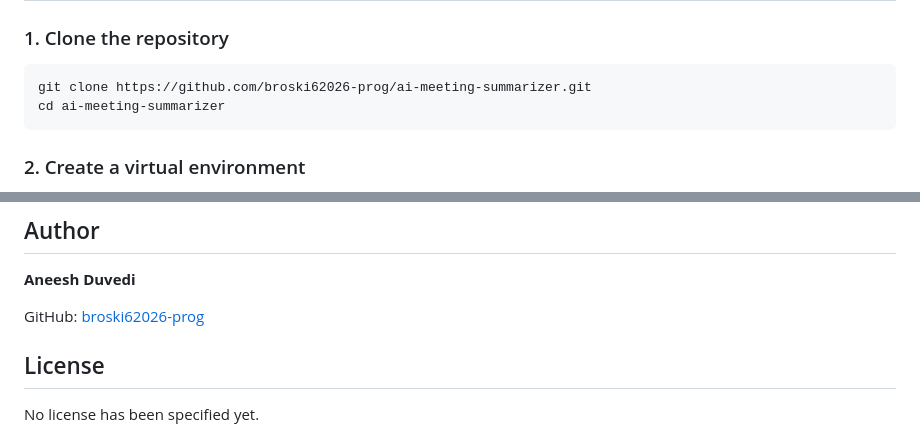
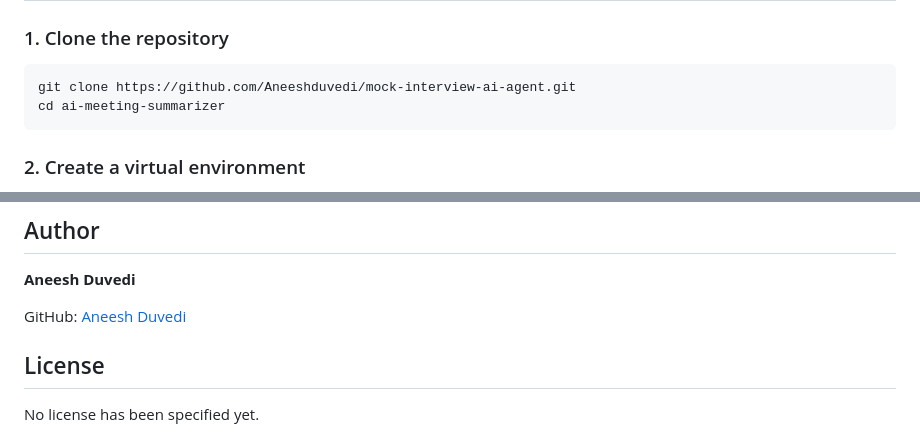
Before and after one commit to Aneeshduvedi/ai-meeting-summarizer, a Markdown page: README.md, 2 parts joined by grey strips. Drawn GitHub-style.

````diff
--- a/README.md
+++ b/README.md
@@ -46,7 +46,7 @@ ai_meeting_summarizer/
 ### 1. Clone the repository
 
 ```bash
-git clone https://github.com/broski62026-prog/ai-meeting-summarizer.git
+git clone https://github.com/Aneeshduvedi/mock-interview-ai-agent.git
 cd ai-meeting-summarizer
 ```
 
@@ -125,7 +125,7 @@ Potential enhancements include improved report formatting, additional meeting an
 
 **Aneesh Duvedi**
 
-GitHub: [broski62026-prog](https://github.com/broski62026-prog)
+GitHub: [Aneesh Duvedi](https://github.com/Aneeshduvedi)
 
 ## License
 
````
